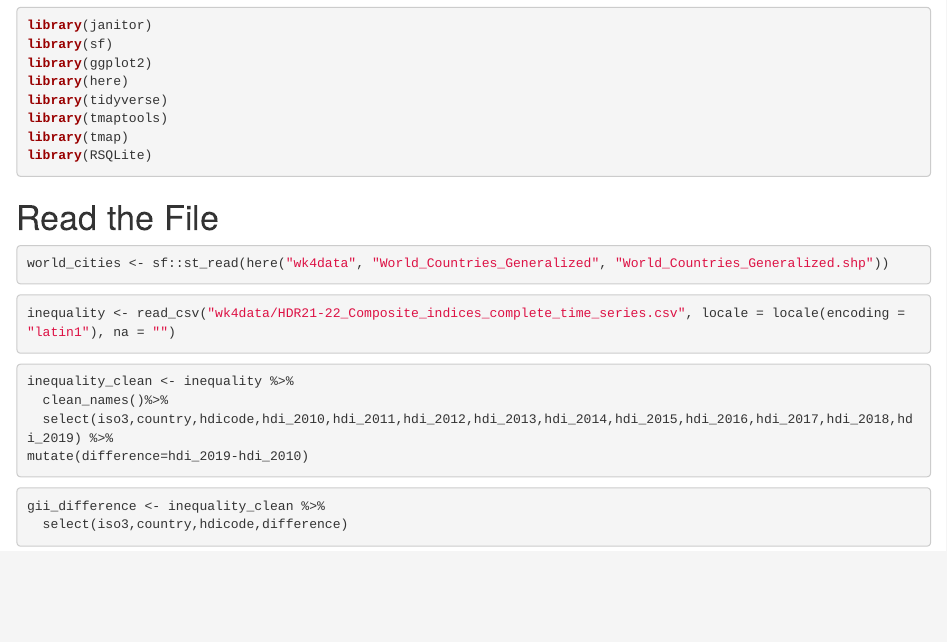
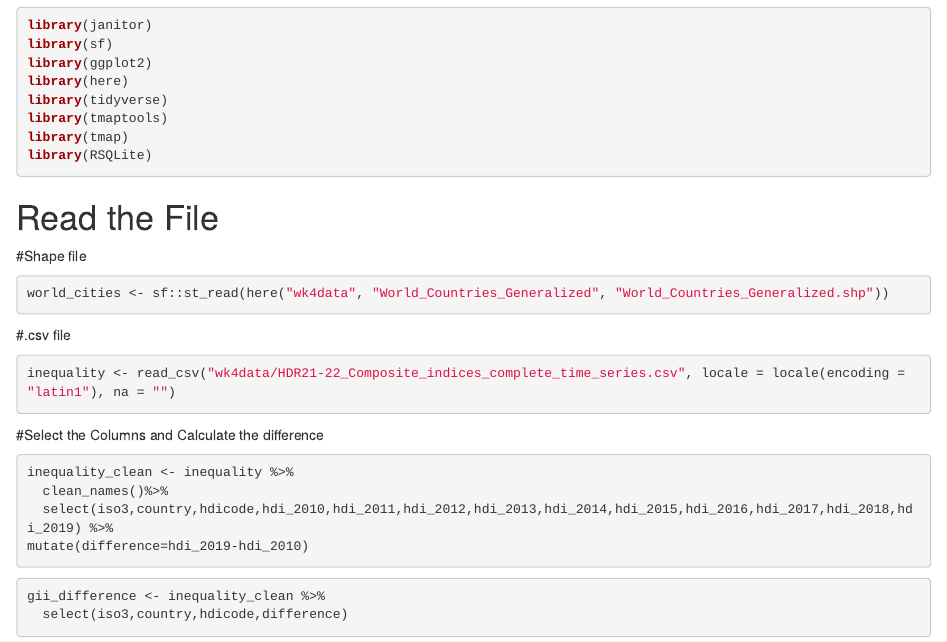
Before and after one commit to sameera006/GIS-GIT, an R Markdown document (wk4.Rmd): the page in a window 1100 px wide, from 180 px down. Rendered offline with R 4.5, knitr and Pandoc, with nearby package versions; the code chunks are not run, so their results and figures are left out.

Commit message:
Update wk4.Rmd
Added few comments

````diff
--- a/wk4.Rmd
+++ b/wk4.Rmd
@@ -20,15 +20,16 @@ library(tmap)
 library(RSQLite)
 ```
 # Read the File
+#Shape file
 ```{r}
 world_cities <- sf::st_read(here("wk4data", "World_Countries_Generalized", "World_Countries_Generalized.shp"))
 ```
 
-
+#.csv file
 ```{r}
 inequality <- read_csv("wk4data/HDR21-22_Composite_indices_complete_time_series.csv", locale = locale(encoding = "latin1"), na = "")
 ```
-
+#Select the Columns and Calculate the difference
 ```{r}
 inequality_clean <- inequality %>%
   clean_names()%>%
````
